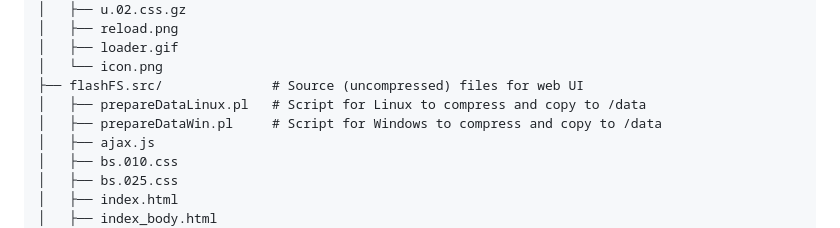
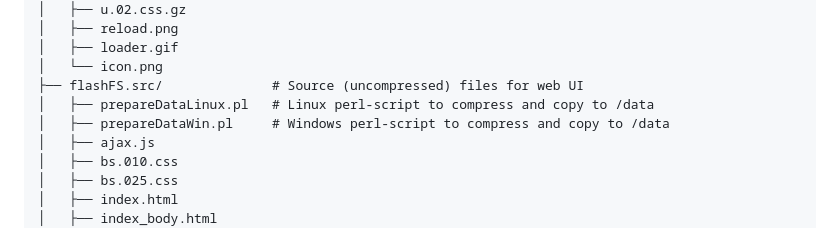
Before and after one commit to rsnakin/esp8266Meteo, a Markdown page: README.md, the part around the change. Drawn GitHub-style.

```diff
--- a/README.md
+++ b/README.md
@@ -38,8 +38,8 @@ esp8266Meteo/
 │   ├── loader.gif
 │   └── icon.png
 ├── flashFS.src/              # Source (uncompressed) files for web UI
-│   ├── prepareDataLinux.pl   # Script for Linux to compress and copy to /data
-│   ├── prepareDataWin.pl     # Script for Windows to compress and copy to /data
+│   ├── prepareDataLinux.pl   # Linux perl-script to compress and copy to /data
+│   ├── prepareDataWin.pl     # Windows perl-script to compress and copy to /data
 │   ├── ajax.js
 │   ├── bs.010.css
 │   ├── bs.025.css
```
